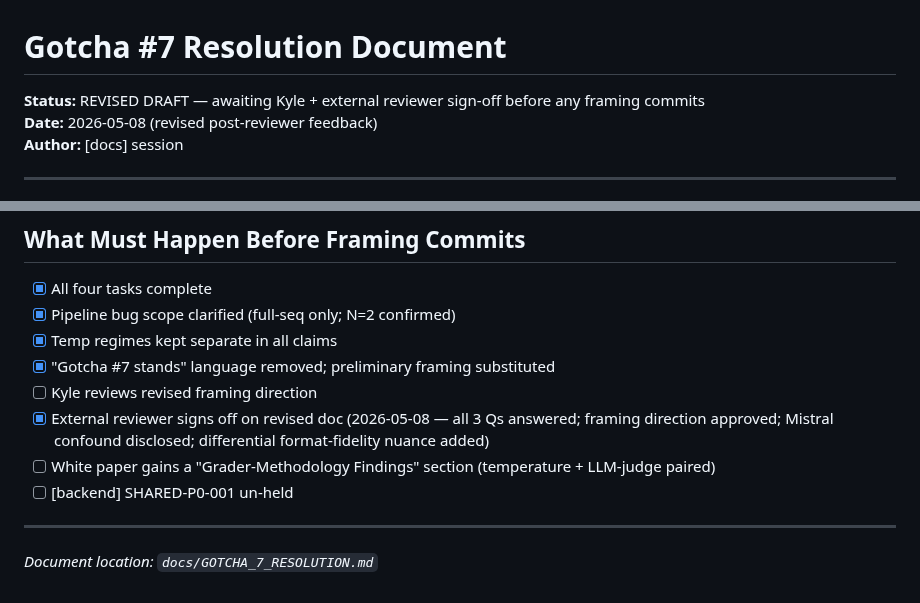
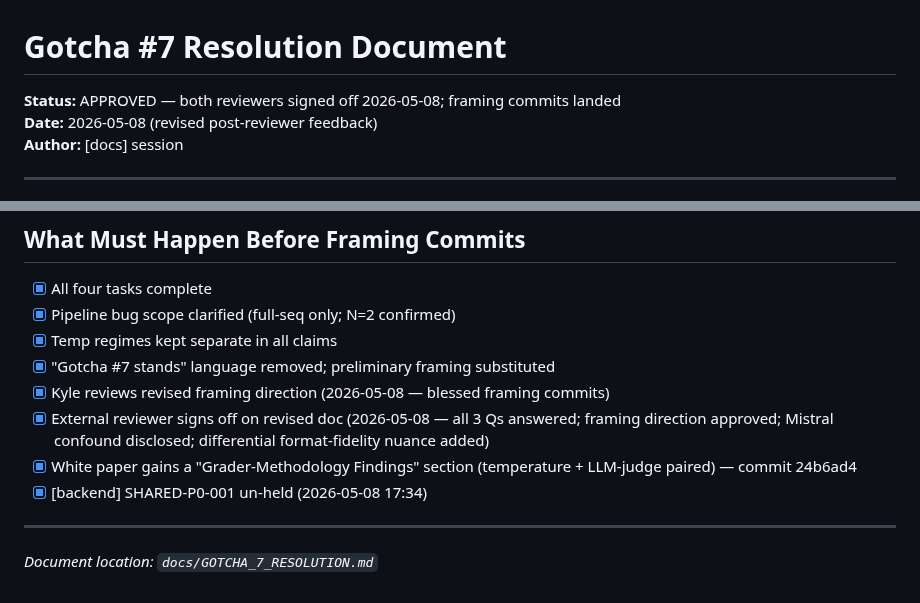
Before and after one commit to kylefoxaustin/personal-ai-framework, a Markdown page: docs/GOTCHA_7_RESOLUTION.md, 2 parts joined by grey strips. Rendered like a GitHub page.

Commit message:
GOTCHA_7_RESOLUTION: mark fully approved and all items closed
Kyle + external reviewer both signed off 2026-05-08. All checklist
items complete: framing commits landed, white paper section added,
SHARED-P0-001 un-held. Status: APPROVED.

```diff
--- a/docs/GOTCHA_7_RESOLUTION.md
+++ b/docs/GOTCHA_7_RESOLUTION.md
@@ -1,5 +1,5 @@
 # Gotcha #7 Resolution Document
-**Status:** REVISED DRAFT — awaiting Kyle + external reviewer sign-off before any framing commits
+**Status:** APPROVED — both reviewers signed off 2026-05-08; framing commits landed
 **Date:** 2026-05-08 (revised post-reviewer feedback)
 **Author:** [docs] session
 
@@ -166,10 +166,10 @@ train_loss=0.8024 vs Qwen v4 0.676. Higher loss may indicate weaker signal uptak
 - [x] Pipeline bug scope clarified (full-seq only; N=2 confirmed)
 - [x] Temp regimes kept separate in all claims
 - [x] "Gotcha #7 stands" language removed; preliminary framing substituted
-- [ ] Kyle reviews revised framing direction
+- [x] Kyle reviews revised framing direction (2026-05-08 — blessed framing commits)
 - [x] External reviewer signs off on revised doc (2026-05-08 — all 3 Qs answered; framing direction approved; Mistral confound disclosed; differential format-fidelity nuance added)
-- [ ] White paper gains a "Grader-Methodology Findings" section (temperature + LLM-judge paired)
-- [ ] [backend] SHARED-P0-001 un-held
+- [x] White paper gains a "Grader-Methodology Findings" section (temperature + LLM-judge paired) — commit 24b6ad4
+- [x] [backend] SHARED-P0-001 un-held (2026-05-08 17:34)
 
 ---
 
```
